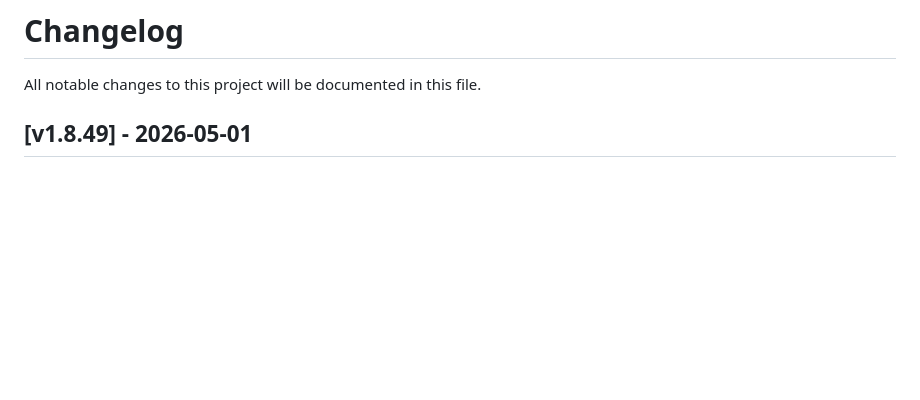
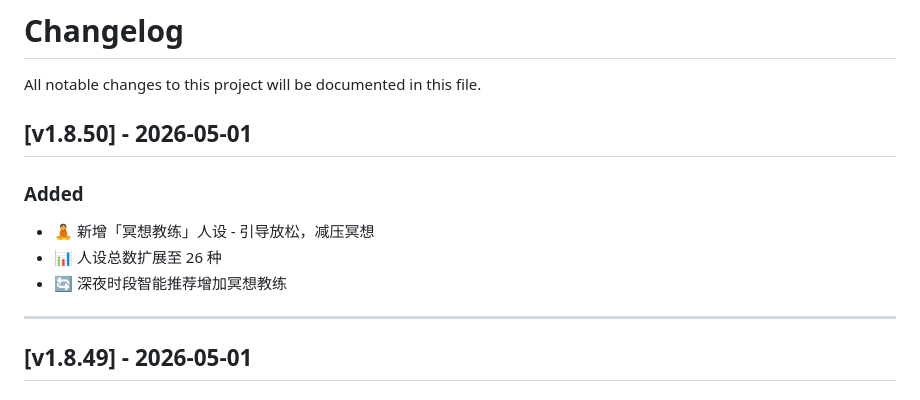
Before and after one commit to SummerLv/ai-third-eye, a Markdown page: CHANGELOG.md, the part around the change. GitHub-like rendering; blank space fills up the shorter version.

Commit message:
docs: 同步 CHANGELOG v1.8.50 更新日志

```diff
--- a/CHANGELOG.md
+++ b/CHANGELOG.md
@@ -1,6 +1,15 @@
 # Changelog
 
 All notable changes to this project will be documented in this file.
+
+## [v1.8.50] - 2026-05-01
+
+### Added
+- 🧘 新增「冥想教练」人设 - 引导放松，减压冥想
+- 📊 人设总数扩展至 26 种
+- 🔄 深夜时段智能推荐增加冥想教练
+
+---
 
 ## [v1.8.49] - 2026-05-01
 
```
